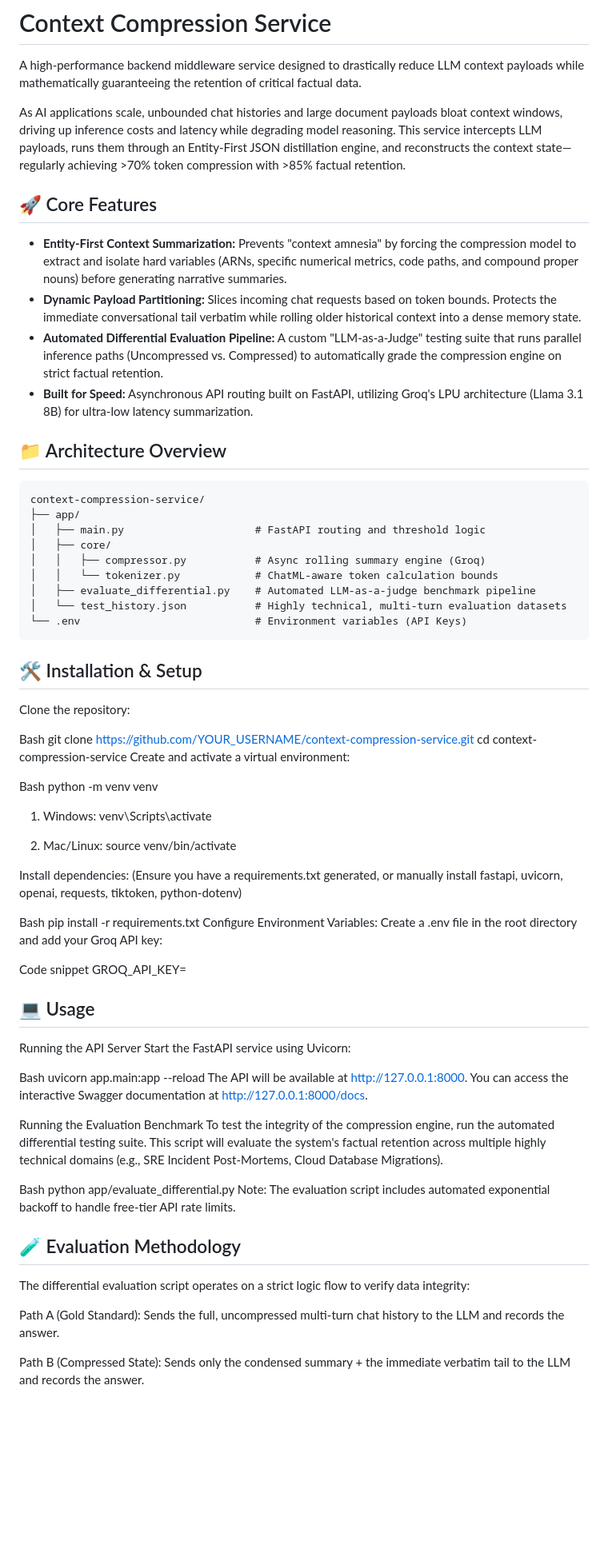
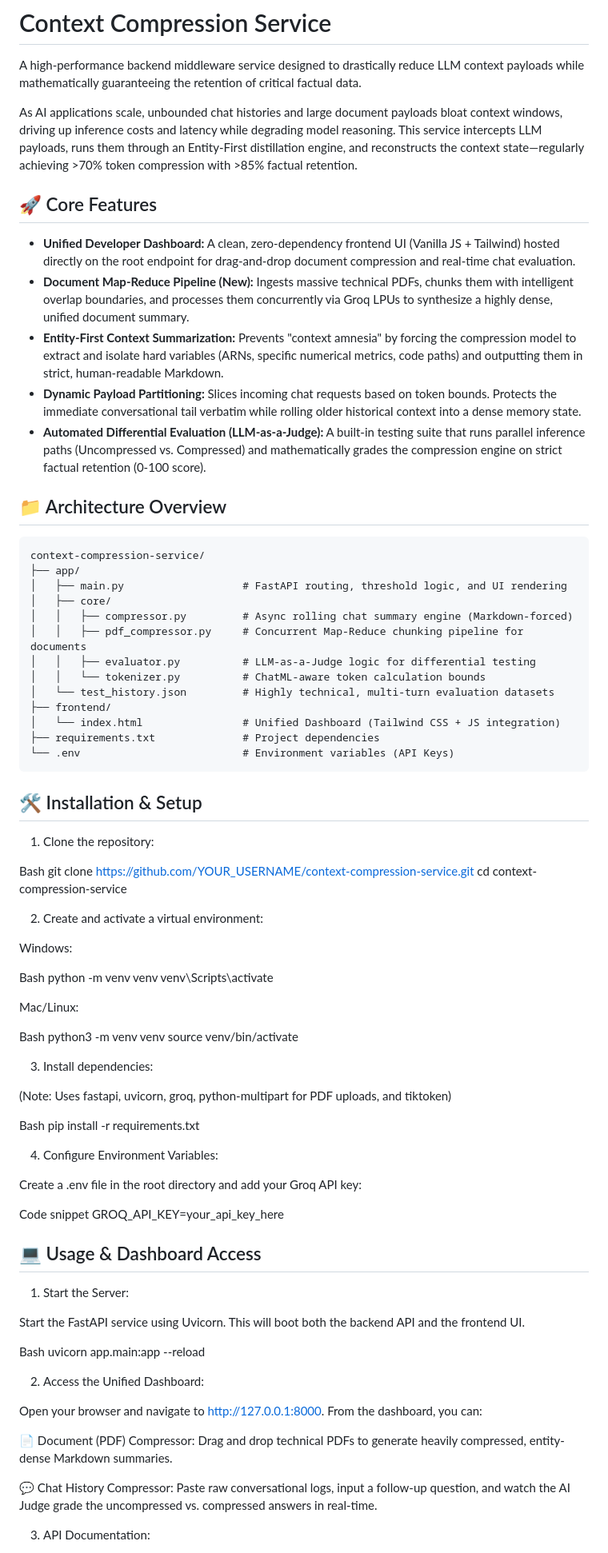
Before and after one commit to ishoon1409/context-compression-service, a Markdown page: README.md, the part around one of its changes. Shown at 80% size. GitHub-like rendering; blank space fills up the shorter version.

````diff
--- a/README.md
+++ b/README.md
@@ -2,75 +2,87 @@
 
 A high-performance backend middleware service designed to drastically reduce LLM context payloads while mathematically guaranteeing the retention of critical factual data.
 
-As AI applications scale, unbounded chat histories and large document payloads bloat context windows, driving up inference costs and latency while degrading model reasoning. This service intercepts LLM payloads, runs them through an Entity-First JSON distillation engine, and reconstructs the context state—regularly achieving >70% token compression with >85% factual retention.
+As AI applications scale, unbounded chat histories and large document payloads bloat context windows, driving up inference costs and latency while degrading model reasoning. This service intercepts LLM payloads, runs them through an Entity-First distillation engine, and reconstructs the context state—regularly achieving >70% token compression with >85% factual retention.
 
 ## 🚀 Core Features
 
-* **Entity-First Context Summarization:** Prevents "context amnesia" by forcing the compression model to extract and isolate hard variables (ARNs, specific numerical metrics, code paths, and compound proper nouns) before generating narrative summaries.
+* **Unified Developer Dashboard:** A clean, zero-dependency frontend UI (Vanilla JS + Tailwind) hosted directly on the root endpoint for drag-and-drop document compression and real-time chat evaluation.
+* **Document Map-Reduce Pipeline (New):** Ingests massive technical PDFs, chunks them with intelligent overlap boundaries, and processes them concurrently via Groq LPUs to synthesize a highly dense, unified document summary.
+* **Entity-First Context Summarization:** Prevents "context amnesia" by forcing the compression model to extract and isolate hard variables (ARNs, specific numerical metrics, code paths) and outputting them in strict, human-readable Markdown.
 * **Dynamic Payload Partitioning:** Slices incoming chat requests based on token bounds. Protects the immediate conversational tail verbatim while rolling older historical context into a dense memory state.
-* **Automated Differential Evaluation Pipeline:** A custom "LLM-as-a-Judge" testing suite that runs parallel inference paths (Uncompressed vs. Compressed) to automatically grade the compression engine on strict factual retention.
-* **Built for Speed:** Asynchronous API routing built on FastAPI, utilizing Groq's LPU architecture (Llama 3.1 8B) for ultra-low latency summarization.
+* **Automated Differential Evaluation (LLM-as-a-Judge):** A built-in testing suite that runs parallel inference paths (Uncompressed vs. Compressed) and mathematically grades the compression engine on strict factual retention (0-100 score).
 
 ## 📁 Architecture Overview
 
 ```text
 context-compression-service/
 ├── app/
-│   ├── main.py                     # FastAPI routing and threshold logic
+│   ├── main.py                   # FastAPI routing, threshold logic, and UI rendering
 │   ├── core/
-│   │   ├── compressor.py           # Async rolling summary engine (Groq)
-│   │   └── tokenizer.py            # ChatML-aware token calculation bounds
-│   ├── evaluate_differential.py    # Automated LLM-as-a-judge benchmark pipeline
-│   └── test_history.json           # Highly technical, multi-turn evaluation datasets
-└── .env                            # Environment variables (API Keys)
+│   │   ├── compressor.py         # Async rolling chat summary engine (Markdown-forced)
+│   │   ├── pdf_compressor.py     # Concurrent Map-Reduce chunking pipeline for documents
+│   │   ├── evaluator.py          # LLM-as-a-Judge logic for differential testing
+│   │   └── tokenizer.py          # ChatML-aware token calculation bounds
+│   └── test_history.json         # Highly technical, multi-turn evaluation datasets
+├── frontend/
+│   └── index.html                # Unified Dashboard (Tailwind CSS + JS integration)
+├── requirements.txt              # Project dependencies
+└── .env                          # Environment variables (API Keys)
 ```
 
 ## 🛠️ Installation & Setup
-Clone the repository:
+
+1. Clone the repository:
 
 Bash
 git clone [https://github.com/YOUR_USERNAME/context-compression-service.git](https://github.com/YOUR_USERNAME/context-compression-service.git)
 cd context-compression-service
-Create and activate a virtual environment:
+
+2. Create and activate a virtual environment:
+
+Windows:
 
 Bash
 python -m venv venv
-1) Windows:
 venv\Scripts\activate
 
-2) Mac/Linux:
+Mac/Linux:
+
+Bash
+python3 -m venv venv
 source venv/bin/activate
 
-Install dependencies:
-(Ensure you have a requirements.txt generated, or manually install fastapi, uvicorn, openai, requests, tiktoken, python-dotenv)
+3. Install dependencies:
+
+(Note: Uses fastapi, uvicorn, groq, python-multipart for PDF uploads, and tiktoken)
 
 Bash
 pip install -r requirements.txt
-Configure Environment Variables:
+
+4. Configure Environment Variables:
+
 Create a .env file in the root directory and add your Groq API key:
 
 Code snippet
-GROQ_API_KEY=
+GROQ_API_KEY=your_api_key_here
 
-## 💻 Usage
-Running the API Server
-Start the FastAPI service using Uvicorn:
+## 💻 Usage & Dashboard Access
+
+1. Start the Server:
+
+Start the FastAPI service using Uvicorn. This will boot both the backend API and the frontend UI.
 
 Bash
 uvicorn app.main:app --reload
-The API will be available at http://127.0.0.1:8000. You can access the interactive Swagger documentation at http://127.0.0.1:8000/docs.
 
-Running the Evaluation Benchmark
-To test the integrity of the compression engine, run the automated differential testing suite. This script will evaluate the system's factual retention across multiple highly technical domains (e.g., SRE Incident Post-Mortems, Cloud Database Migrations).
+2. Access the Unified Dashboard:
 
-Bash
-python app/evaluate_differential.py
-Note: The evaluation script includes automated exponential backoff to handle free-tier API rate limits.
+Open your browser and navigate to http://127.0.0.1:8000.
+From the dashboard, you can:
 
-## 🧪 Evaluation Methodology
-The differential evaluation script operates on a strict logic flow to verify data integrity:
+📄 Document (PDF) Compressor: Drag and drop technical PDFs to generate heavily compressed, entity-dense Markdown summaries.
 
-Path A (Gold Standard): Sends the full, uncompressed multi-turn chat history to the LLM and records the answer.
+💬 Chat History Compressor: Paste raw conversational logs, input a follow-up question, and watch the AI Judge grade the uncompressed vs. compressed answers in real-time.
 
-Path B (Compressed State): Sends only the condensed summary + the immediate verbatim tail to the LLM and records the answer.
+3. API Documentation:
 
````
Also changed, not shown: other parts of README.md (+17 -7 lines).
